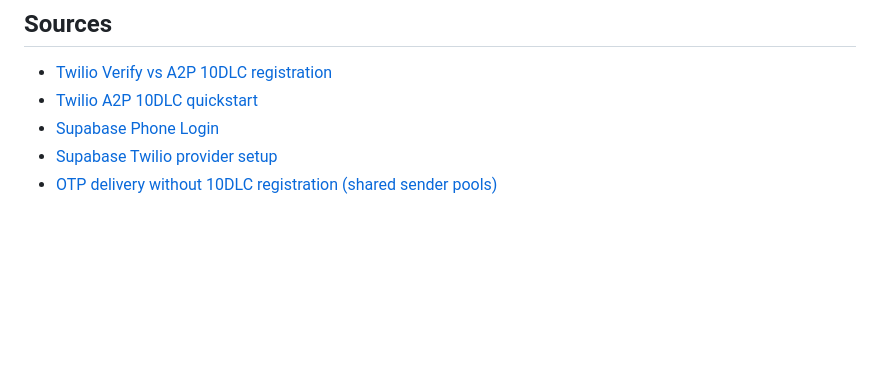
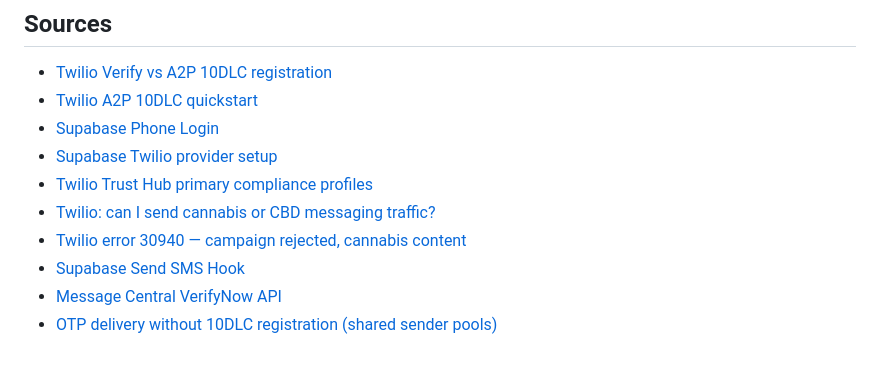
Before and after one commit to jambola441/terpenomics, a Markdown page: SMS_LOGIN.md, the part around one of its changes. Rendered like a GitHub page; blank space fills up the shorter version.

```diff
--- a/SMS_LOGIN.md
+++ b/SMS_LOGIN.md
@@ -91,4 +142,9 @@ first portal visit — no extra call from the login page.
 - [Twilio A2P 10DLC quickstart](https://www.twilio.com/docs/messaging/compliance/a2p-10dlc/quickstart)
 - [Supabase Phone Login](https://supabase.com/docs/guides/auth/phone-login)
 - [Supabase Twilio provider setup](https://supabase.com/docs/guides/auth/phone-login/twilio)
+- [Twilio Trust Hub primary compliance profiles](https://www.twilio.com/docs/trust-hub/profiles/primary-compliance-profiles)
+- [Twilio: can I send cannabis or CBD messaging traffic?](https://support.twilio.com/hc/en-us/articles/1260804628349-Can-I-send-cannabis-or-CBD-related-messaging-traffic-on-Twilio)
+- [Twilio error 30940 — campaign rejected, cannabis content](https://www.twilio.com/docs/api/errors/30940)
+- [Supabase Send SMS Hook](https://supabase.com/docs/guides/auth/auth-hooks/send-sms-hook)
+- [Message Central VerifyNow API](https://www.messagecentral.com/product/verify-now/api)
 - [OTP delivery without 10DLC registration (shared sender pools)](https://www.messagecentral.com/product/verify-now/overview/usa)
```
Also changed, not shown: other parts of SMS_LOGIN.md (+69 -18 lines).
